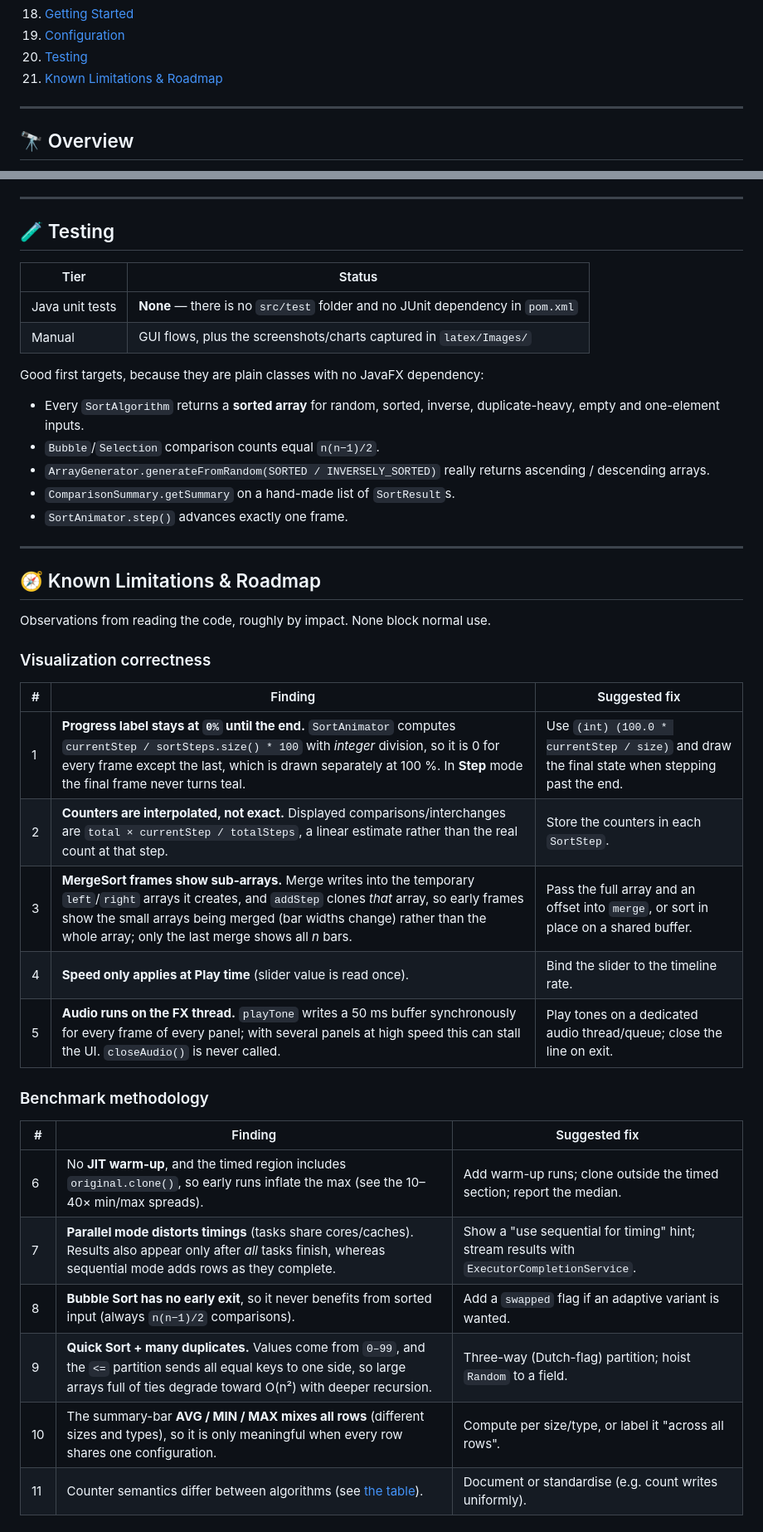
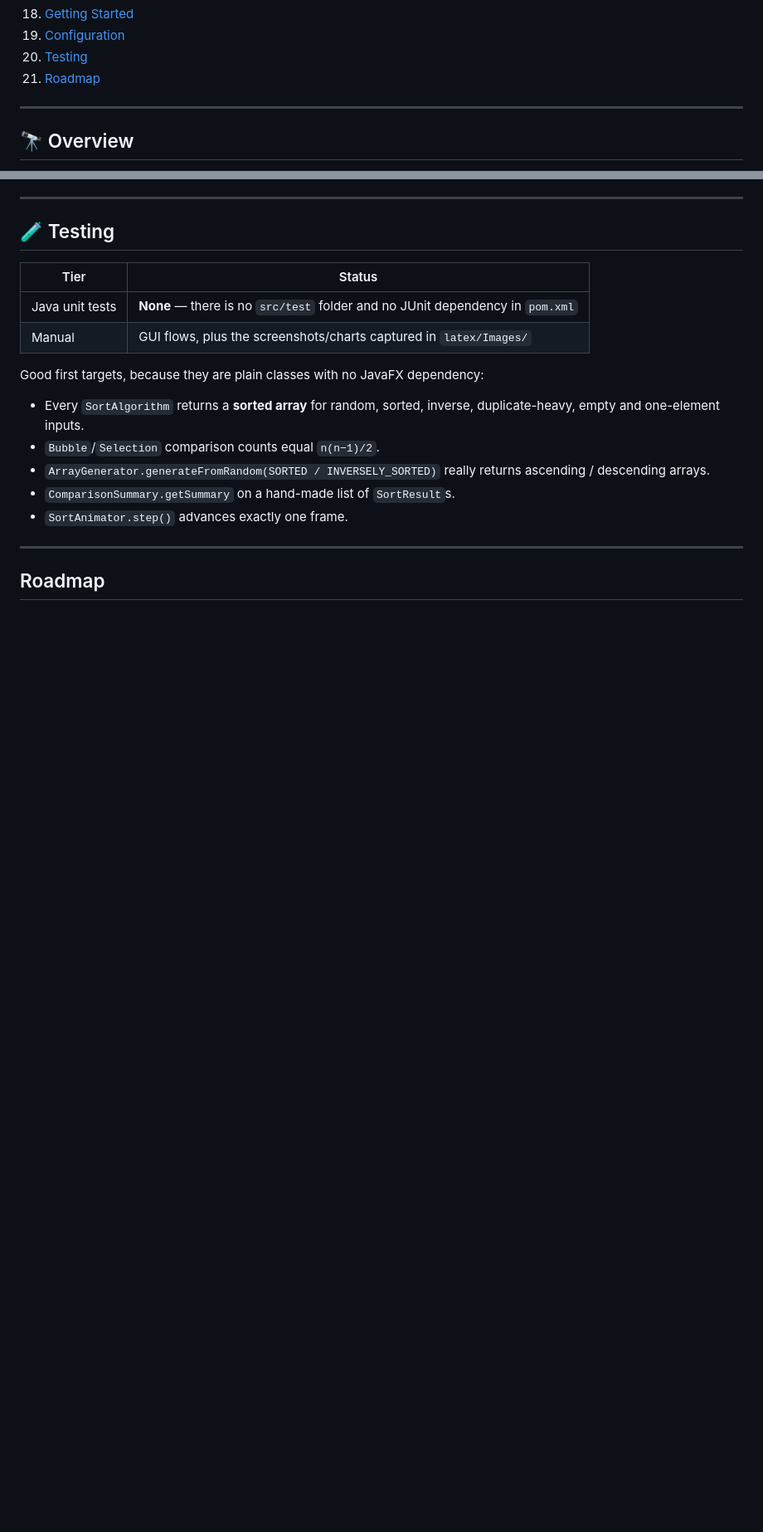
Before and after one commit to Eydo99/Sorting-Algorithms, a Markdown page: README.md, 2 parts joined by grey strips. Shown at 83% size. Rendered like a GitHub page; blank space fills up the shorter version.

Commit message:
Revise README to update roadmap section

```diff
--- a/README.md
+++ b/README.md
@@ -41,7 +41,7 @@
 18. [Getting Started](#-getting-started)
 19. [Configuration](#-configuration)
 20. [Testing](#-testing)
-21. [Known Limitations & Roadmap](#-known-limitations--roadmap)
+21. [ Roadmap](#-roadmap)
 
 ---
 
@@ -1032,28 +1032,5 @@ Good first targets, because they are plain classes with no JavaFX dependency:
 
 ---
 
-## 🧭 Known Limitations & Roadmap
+## Roadmap
 
-Observations from reading the code, roughly by impact. None block normal use.
-
-### Visualization correctness
-
-| # | Finding | Suggested fix |
-|---|---|---|
-| 1 | **Progress label stays at `0%` until the end.** `SortAnimator` computes `currentStep / sortSteps.size() * 100` with *integer* division, so it is 0 for every frame except the last, which is drawn separately at 100 %. In **Step** mode the final frame never turns teal. | Use `(int) (100.0 * currentStep / size)` and draw the final state when stepping past the end. |
-| 2 | **Counters are interpolated, not exact.** Displayed comparisons/interchanges are `total × currentStep / totalSteps`, a linear estimate rather than the real count at that step. | Store the counters in each `SortStep`. |
-| 3 | **MergeSort frames show sub-arrays.** Merge writes into the temporary `left`/`right` arrays it creates, and `addStep` clones *that* array, so early frames show the small arrays being merged (bar widths change) rather than the whole array; only the last merge shows all *n* bars. | Pass the full array and an offset into `merge`, or sort in place on a shared buffer. |
-| 4 | **Speed only applies at Play time** (slider value is read once). | Bind the slider to the timeline rate. |
-| 5 | **Audio runs on the FX thread.** `playTone` writes a 50 ms buffer synchronously for every frame of every panel; with several panels at high speed this can stall the UI. `closeAudio()` is never called. | Play tones on a dedicated audio thread/queue; close the line on exit. |
-
-### Benchmark methodology
-
-| # | Finding | Suggested fix |
-|---|---|---|
-| 6 | No **JIT warm-up**, and the timed region includes `original.clone()`, so early runs inflate the max (see the 10–40× min/max spreads). | Add warm-up runs; clone outside the timed section; report the median. |
-| 7 | **Parallel mode distorts timings** (tasks share cores/caches). Results also appear only after *all* tasks finish, whereas sequential mode adds rows as they complete. | Show a "use sequential for timing" hint; stream results with `ExecutorCompletionService`. |
-| 8 | **Bubble Sort has no early exit**, so it never benefits from sorted input (always `n(n−1)/2` comparisons). | Add a `swapped` flag if an adaptive variant is wanted. |
-| 9 | **Quick Sort + many duplicates.** Values come from `0–99`, and the `<=` partition sends all equal keys to one side, so large arrays full of ties degrade toward O(n²) with deeper recursion. | Three-way (Dutch-flag) partition; hoist `Random` to a field. |
-| 10 | The summary-bar **AVG / MIN / MAX mixes all rows** (different sizes and types), so it is only meaningful when every row shares one configuration. | Compute per size/type, or label it "across all rows". |
-| 11 | Counter semantics differ between algorithms (see [the table](#what-comparisons-and-interchanges-mean-here)). | Document or standardise (e.g. count writes uniformly). |
-
```
Also changed, not shown: other parts of README.md (+0 -18 lines).
